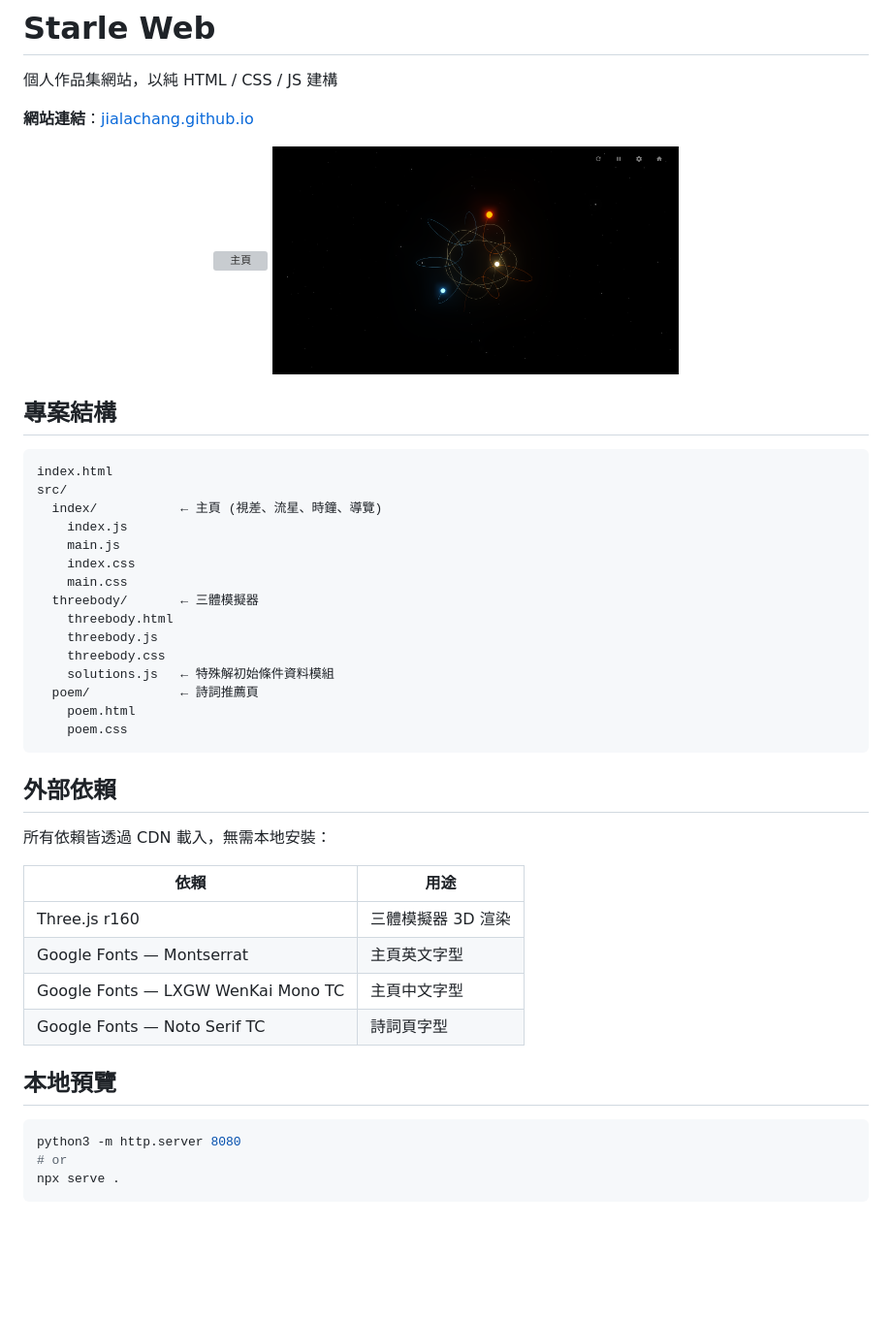
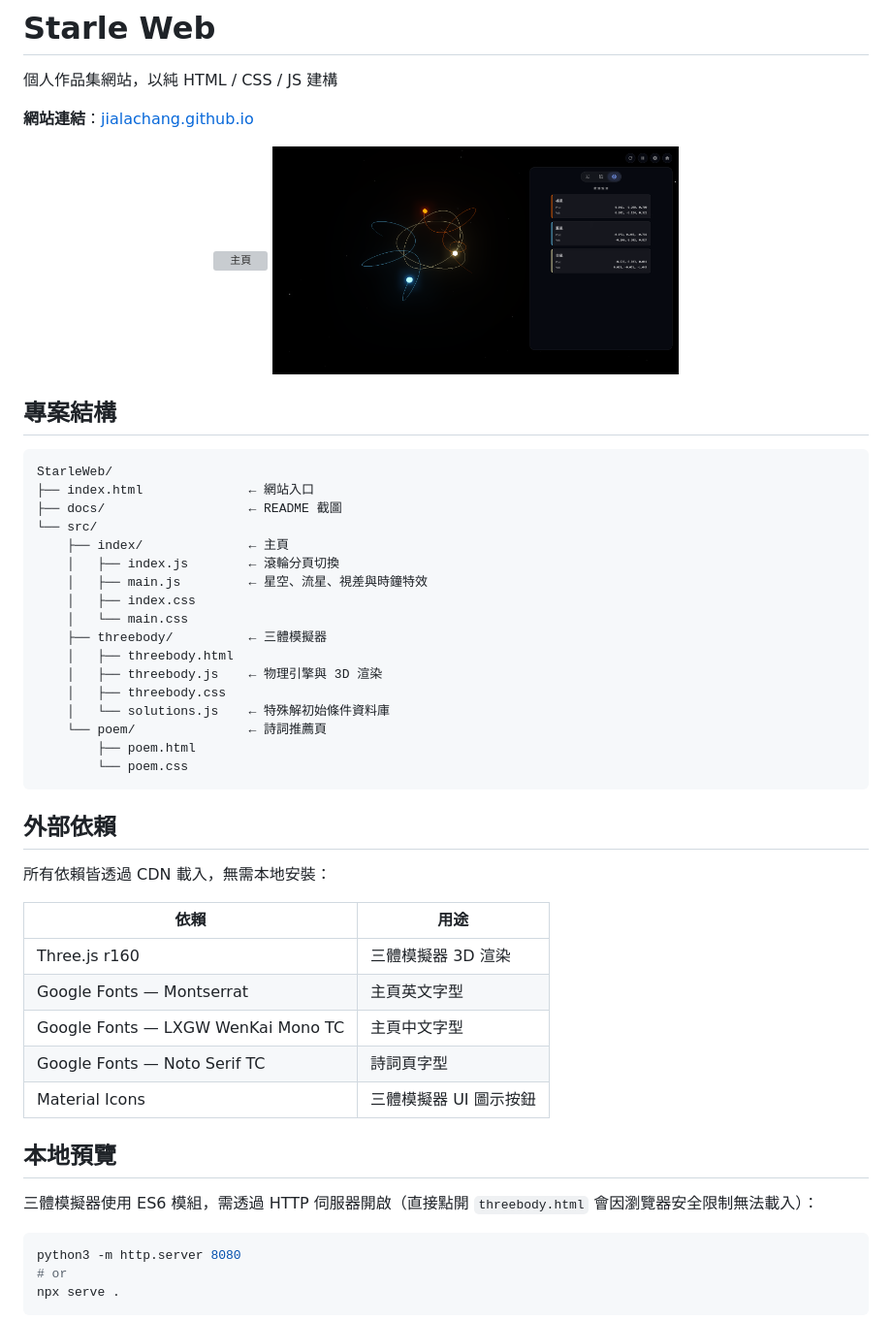
Before and after one commit to JialaChang/jialachang.github.io, a Markdown page: README.md, the part around one of its changes. Shown at 97% size. Drawn GitHub-style; pictures changed too: docs/threebody.png; blank space fills up the shorter version; grey boxes are pictures that could not be loaded.

Commit message:
style(index): 現代化主頁 UI 介面
- 深空漸層背景與玻璃擬態面板，內容依序進場
- 重做標題與時鐘互動，時鐘展開自適應置中
- 新增手機響應式與觸控 hover 處理
- 更新 README 專案結構與截圖

Co-Authored-By: Claude Fable 5 <noreply@anthropic.com>

````diff
--- a/README.md
+++ b/README.md
@@ -12,21 +12,23 @@
 ## 專案結構
 
 ```
-index.html
-src/
-  index/           ← 主頁 (視差、流星、時鐘、導覽)
-    index.js
-    main.js
-    index.css
-    main.css
-  threebody/       ← 三體模擬器
-    threebody.html
-    threebody.js
-    threebody.css
-    solutions.js   ← 特殊解初始條件資料模組
-  poem/            ← 詩詞推薦頁
-    poem.html
-    poem.css
+StarleWeb/
+├── index.html              ← 網站入口
+├── docs/                   ← README 截圖
+└── src/
+    ├── index/              ← 主頁
+    │   ├── index.js        ← 滾輪分頁切換
+    │   ├── main.js         ← 星空、流星、視差與時鐘特效
+    │   ├── index.css
+    │   └── main.css
+    ├── threebody/          ← 三體模擬器
+    │   ├── threebody.html
+    │   ├── threebody.js    ← 物理引擎與 3D 渲染
+    │   ├── threebody.css
+    │   └── solutions.js    ← 特殊解初始條件資料庫
+    └── poem/               ← 詩詞推薦頁
+        ├── poem.html
+        └── poem.css
 ```
 
 ## 外部依賴
@@ -39,8 +41,11 @@ src/
 | Google Fonts — Montserrat | 主頁英文字型 |
 | Google Fonts — LXGW WenKai Mono TC | 主頁中文字型 |
 | Google Fonts — Noto Serif TC | 詩詞頁字型 |
+| Material Icons | 三體模擬器 UI 圖示按鈕 |
 
 ## 本地預覽
+
+三體模擬器使用 ES6 模組，需透過 HTTP 伺服器開啟（直接點開 `threebody.html` 會因瀏覽器安全限制無法載入）：
 
 ```bash
 python3 -m http.server 8080
````
Also changed, not shown: other parts of README.md (+1 -1 lines), 5 other files.
